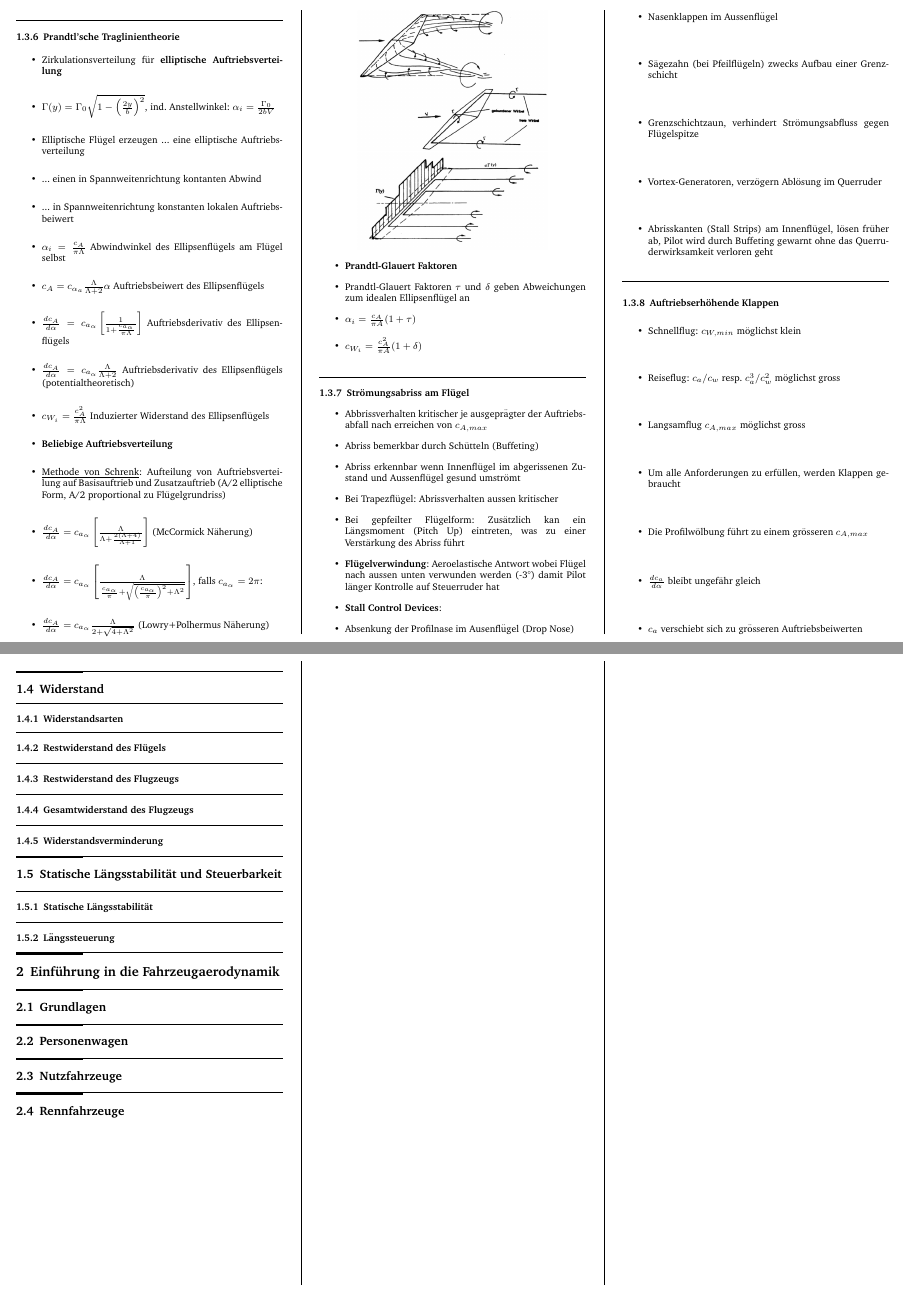
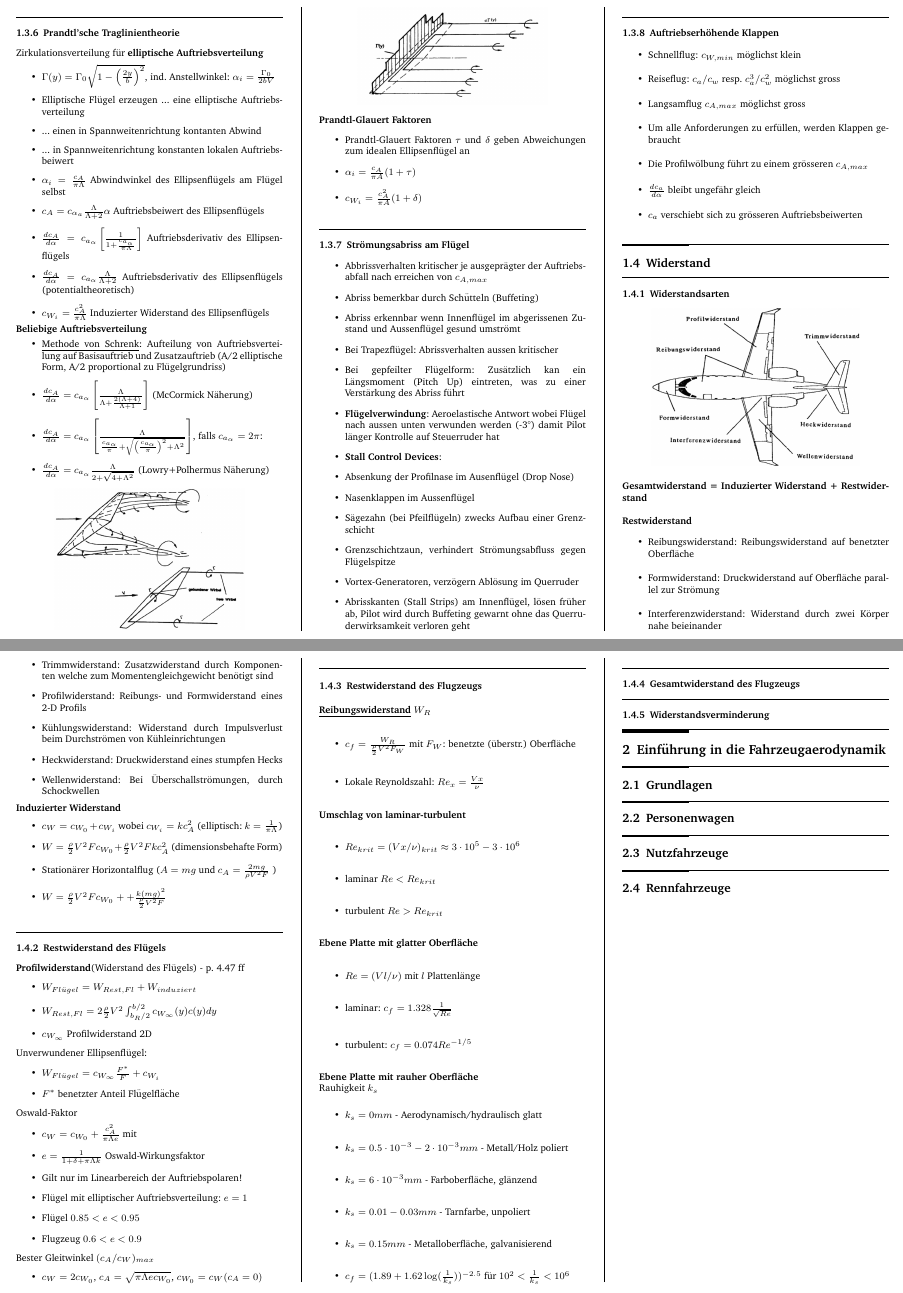
Before and after one commit to x-meienberg/msc-studies-aero, a LaTeX document (Summaries/Aerodynamik/FLUG_UND_FAHRZEUGAERODYNAMIK_SUMMARY_XKM.tex): two parts of pages 3 and 4 of 4, joined at a grey line, cut so that both start at the same text. Compiled offline with pdfLaTeX.

Commit message:
Update file to newest version

```diff
--- a/Summaries/Aerodynamik/FLUG_UND_FAHRZEUGAERODYNAMIK_SUMMARY_XKM.tex
+++ b/Summaries/Aerodynamik/FLUG_UND_FAHRZEUGAERODYNAMIK_SUMMARY_XKM.tex
@@ -233,9 +247,8 @@ Hierbei sind Grössen mit Apostroph pro Spannbreite berechnet (Kraft/Moment pro
 
 
 \subsubsection{Prandtl'sche Traglinientheorie}
-
+Zirkulationsverteilung für \textbf{elliptische Auftriebsverteilung}
 \begin{itemize}
-    \item Zirkulationsverteilung für \textbf{elliptische Auftriebsverteilung}
     \item $\Gamma(y) = \Gamma_0 \sqrt{1-\left(\frac{2y}{b}\right)^2}$, ind. Anstellwinkel: $\alpha_i = \frac{\Gamma_0}{2bV}$
     \item Elliptische Flügel erzeugen ... eine elliptische Auftriebsverteilung
     \item ... einen in Spannweitenrichtung kontanten Abwind
@@ -245,7 +258,9 @@ Hierbei sind Grössen mit Apostroph pro Spannbreite berechnet (Kraft/Moment pro
     \item $\frac{d c_A}{d \alpha} = c_{a_\alpha}\left[\frac{1}{1+\frac{c_{a_\alpha}}{\pi \Lambda}}\right]$ Auftriebsderivativ des Ellipsenflügels
     \item $\frac{d c_A}{d \alpha} = c_{a_\alpha}\frac{\Lambda}{\Lambda+2}$ Auftriebsderivativ des Ellipsenflügels (potentialtheoretisch)
     \item $c_{W_i}=\frac{c_A^2}{\pi \Lambda}$ Induzierter Widerstand des Ellipsenflügels
-    \item \textbf{Beliebige Auftriebsverteilung}
+\end{itemize}
+\textbf{Beliebige Auftriebsverteilung}
+\begin{itemize}
     \item \emph{Methode von Schrenk}: Aufteilung von Auftriebsverteilung auf Basisauftrieb und Zusatzauftrieb (A/2 elliptische Form, A/2 proportional zu Flügelgrundriss)
     \item $\frac{dc_A}{d\alpha} = c_{a_\alpha}\left[\frac{\Lambda}{\Lambda+\frac{2(\Lambda+4)}{\Lambda+1}}\right]$ (McCormick Näherung)
     \item $\frac{dc_A}{d\alpha} = c_{a_\alpha}\left[\frac{\Lambda}{\frac{c_{a_\alpha}}{\pi}+\sqrt{\left(\frac{c_{a_\alpha}}{\pi}\right)^2+\Lambda^2}}\right]$, falls $c_{a_\alpha} = 2 \pi $:
@@ -257,8 +272,9 @@ Hierbei sind Grössen mit Apostroph pro Spannbreite berechnet (Kraft/Moment pro
     \includegraphics[width=5.5cm]{Prandtl_Wirbelmodell.png}
 \end{center}
 
+\textbf{Prandtl-Glauert Faktoren}
+
 \begin{itemize}
-    \item \textbf{Prandtl-Glauert Faktoren}
     \item Prandtl-Glauert Faktoren $\tau$ und $\delta$ geben Abweichungen zum idealen Ellipsenflügel an
     \item $\alpha_i = \frac{c_A}{\pi A}(1+\tau)$
     \item $c_{W_i} = \frac{c_A^2}{\pi A}(1+\delta)$
@@ -300,19 +316,104 @@ Hierbei sind Grössen mit Apostroph pro Spannbreite berechnet (Kraft/Moment pro
 
 \subsubsection{Widerstandsarten}
 
+\begin{center}
+    \includegraphics[width=6cm]{Widerstandsarten.png}
+\end{center}
+
+\textbf{Gesamtwiderstand = Induzierter Widerstand + Restwiderstand} \newline \newline
+\textbf{Restwiderstand}
+\begin{itemize}
+    \item Reibungswiderstand: Reibungswiderstand auf benetzter Oberfläche
+    \item Formwiderstand: Druckwiderstand auf Oberfläche parallel zur Strömung
+    \item Interferenzwiderstand: Widerstand durch zwei Körper nahe beieinander
+    \item Trimmwiderstand: Zusatzwiderstand durch Komponenten welche zum Momentengleichgewicht benötigt sind
+    \item Profilwiderstand: Reibungs- und Formwiderstand eines 2-D Profils
+    \item Kühlungswiderstand: Widerstand durch Impulsverlust beim Durchströmen von Kühleinrichtungen
+    \item Heckwiderstand: Druckwiderstand eines stumpfen Hecks
+    \item Wellenwiderstand: Bei Überschallströmungen, durch Schockwellen
+\end{itemize}
+
+\textbf{Induzierter Widerstand}
+\begin{itemize}
+    \item $c_W = c_{W_0} + c_{W_i}$ wobei $c_{W_i} = kc_A^2$ (elliptisch: $k = \frac{1}{\pi \Lambda}$)
+    \item $W = \frac{\rho}{2} V^2 F c_{W_0} + \frac{\rho}{2}V^2Fkc_A^2$ (dimensionsbehafte Form)
+    \item Stationärer Horizontalflug ($A = mg$ und $c_A = \frac{2mg}{\rho V^2 F}$ )
+    \item $W = \frac{\rho}{2} V^2 F c_{W_0} + + \frac{k(mg)^2}{\frac{\rho}{2}V^2F}$
+\end{itemize}
+
 \subsubsection{Restwiderstand des Flügels}
+\textbf{Profilwiderstand}(Widerstand des Flügels) - p. 4.47 ff
+
+
+\begin{itemize}
+    \item $W_{Fl"ugel} = W_{Rest,Fl} + W_{induziert}$
+    \item $W_{Rest,Fl} = 2 \frac{\rho}{2}V^2 \int_{b_R/2}^{b/2} c_{W_\infty}(y)c(y)dy$
+    \item $c_{W_\infty}$ Profilwiderstand 2D
+\end{itemize}
+
+Unverwundener Ellipsenflügel:
+
+\begin{itemize}
+    \item $W_{Fl"ugel} = c_{W_\infty} \frac{F^*}{F}+c_{W_i}$
+    \item $F^*$ benetzter Anteil Flügelfläche
+\end{itemize}
+
+Oswald-Faktor
+
+\begin{itemize}
+    \item $c_W = c_{W_0}+ \frac{c_A^2}{\pi \Lambda e}$ mit
+    \item $e = \frac{1}{1+\delta+\pi\Lambda k}$ Oswald-Wirkungsfaktor
+    \item Gilt nur im Linearbereich der Auftriebspolaren!
+    \item Flügel mit elliptischer Auftriebsverteilung: $e=1$
+    \item Flügel $0.85<e<0.95$
+    \item Flugzeug $0.6<e<0.9$
+\end{itemize}
+
+Bester Gleitwinkel $(c_A/c_W)_{max}$
+
+\begin{itemize}
+    \item $c_W = 2c_{W_0}$, $c_A = \sqrt{\pi \Lambda e c_{W_0}}$, $c_{W_0} = c_W(c_A = 0)$
+\end{itemize}
 
 \subsubsection{Restwiderstand des Flugzeugs}
+
+\textbf{\emph{Reibungswiderstand} $W_R$}
+
+\begin{itemize}
+    \item $c_f = \frac{W_R}{\frac{\rho}{2}V^2F_W}$ mit $F_W$: benetzte (überstr.) Oberfläche
+    \item Lokale Reynoldszahl: $Re_x = \frac{V x}{\nu}$
+\end{itemize}
+
+\textbf{Umschlag von laminar-turbulent}
+
+\begin{itemize}
+    \item $Re_{krit} = (V x / \nu)_{krit} \approx 3\cdot 10^5-3\cdot 10^6$
+    \item laminar $Re < Re_{krit}$
+    \item turbulent $Re > Re_{krit}$
+\end{itemize}
+
+\textbf{Ebene Platte mit glatter Oberfläche}
+
+\begin{itemize}
+    \item $Re = (V l /\nu) $ mit $l$ Plattenlänge
+    \item laminar: $c_f = 1.328 \frac{1}{\sqrt{Re}}$
+    \item turbulent: $c_f = 0.074 Re^{-1/5}$
+\end{itemize}
+
+\textbf{Ebene Platte mit rauher Oberfläche}
+\newline Rauhigkeit $k_s$
+\begin{itemize}
+    \item $k_s = 0 mm$ - Aerodynamisch/hydraulisch glatt
+    \item $k_s = 0.5\cdot10^{-3} - 2 \cdot 10^{-3} mm $ - Metall/Holz poliert
+    \item $k_s = 6\cdot 10^{-3} mm$ - Farboberfläche, glänzend
+    \item $k_s = 0.01-0.03 mm$ - Tarnfarbe, unpoliert
+    \item $k_s = 0.15 mm$ - Metalloberfläche, galvanisierend
+    \item $c_f = (1.89 + 1.62 \log(\frac{1}{k_s}))^{-2.5}$ für $10^2 < \frac{1}{k_s} < 10^6$
+\end{itemize}
 
 \subsubsection{Gesamtwiderstand des Flugzeugs}
 
 \subsubsection{Widerstandsverminderung}
-
-\subsection{Statische Längsstabilität und Steuerbarkeit}
-
-\subsubsection{Statische Längsstabilität}
-
-\subsubsection{Längssteuerung}
 
 
 \section{Einführung in die Fahrzeugaerodynamik}
```
Also changed, not shown: Summaries/Aerodynamik/FLUG_UND_FAHRZEUGAERODYNAMIK_SUMMARY_XKM.pdf, Summaries/Aerodynamik/Widerstandsarten.png (added), Summaries/Aerodynamik/FLUG_UND_FAHRZEUGAERODYNAMIK_SUMMARY_XKM.tex (22 more changed lines), 5 other files.
